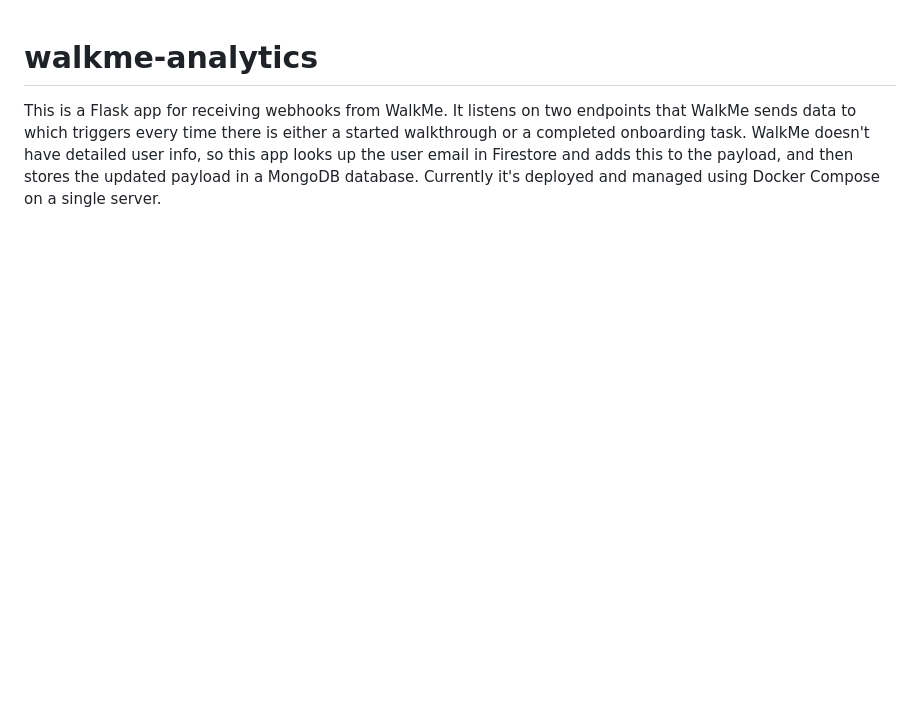
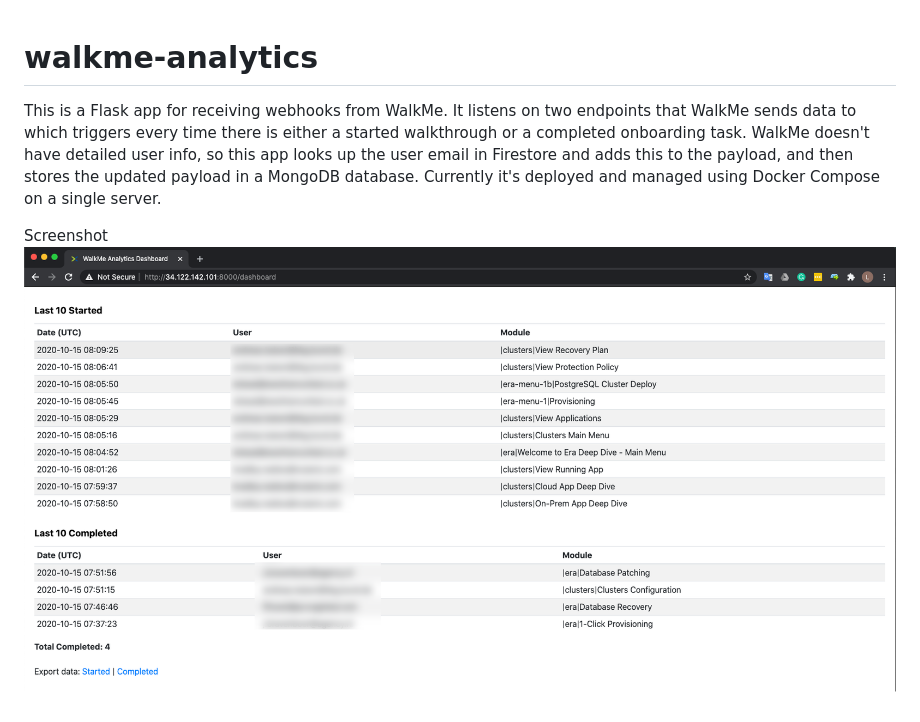
Before and after one commit to lauramariel/walkme-analytics, a Markdown page: README.md, the part around the change. GitHub-like rendering; pictures changed too: screenshot.png (added); blank space fills up the shorter version.

Commit message:
add screenshot

```diff
--- a/README.md
+++ b/README.md
@@ -1,3 +1,6 @@
 # walkme-analytics
 
 This is a Flask app for receiving webhooks from WalkMe. It listens on two endpoints that WalkMe sends data to which triggers every time there is either a started walkthrough or a completed onboarding task. WalkMe doesn't have detailed user info, so this app looks up the user email in Firestore and adds this to the payload, and then stores the updated payload in a MongoDB database. Currently it's deployed and managed using Docker Compose on a single server.
+
+Screenshot
+![Alt text](/screenshot.png?raw=true "Dashboard")
```
